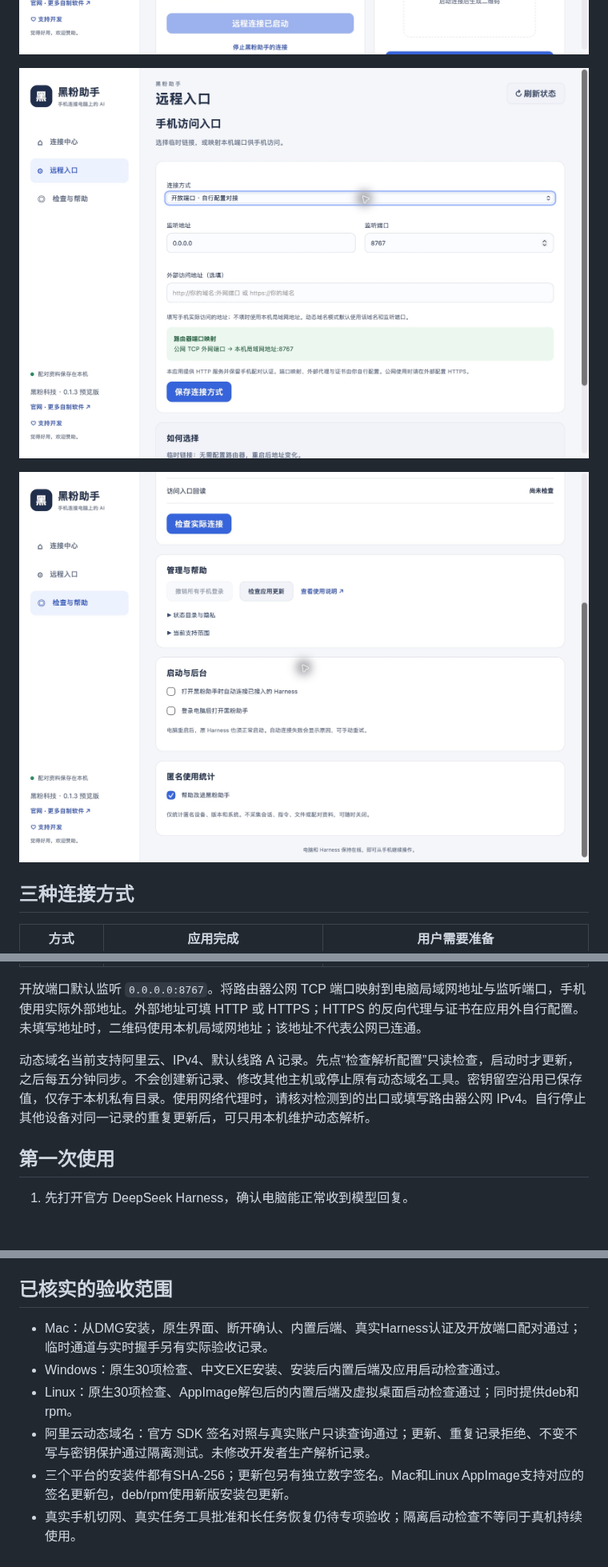
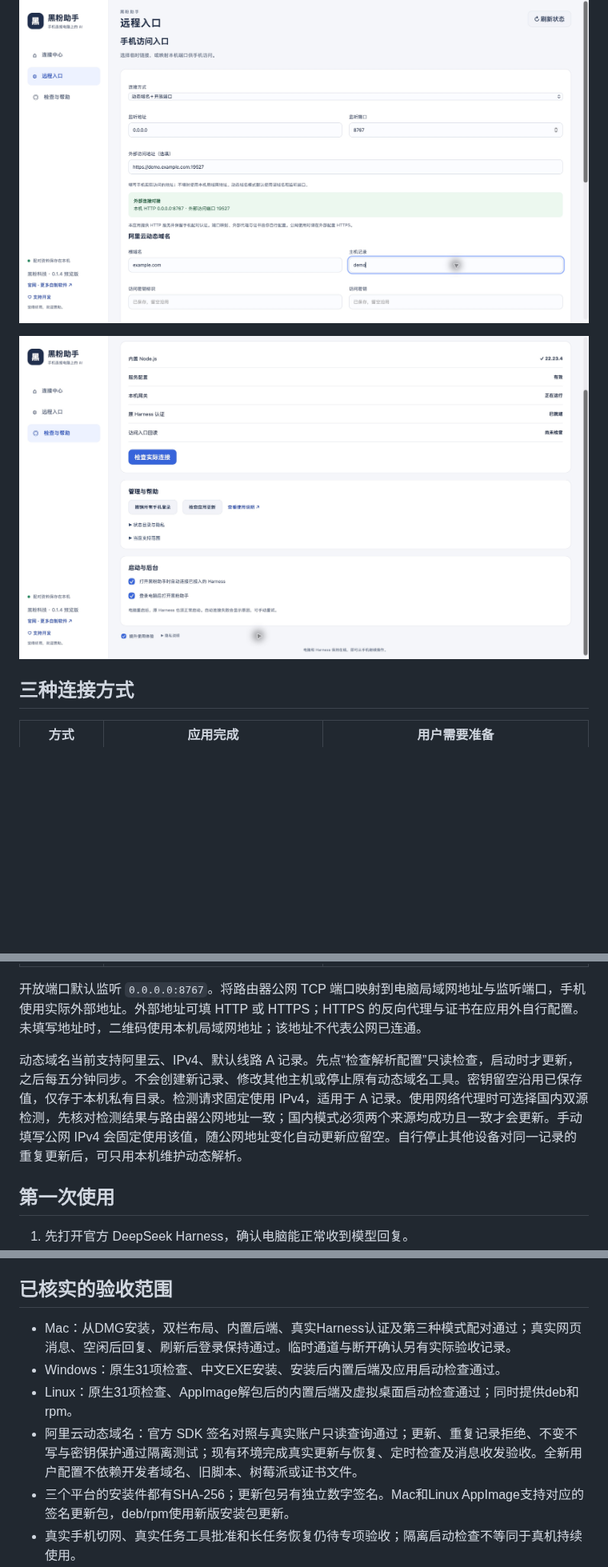
Before and after one commit to HackerChi-Hub/hyphen-assistant-releases, a Markdown page: README.md, 3 parts joined by grey strips. Shown at 80% size. Rendered like a GitHub page; pictures changed too: screenshots/connection.png, screenshots/network.png, screenshots/privacy.png; blank space fills up the shorter version.

```diff
--- a/README.md
+++ b/README.md
@@ -46,7 +47,7 @@
 
 开放端口默认监听 `0.0.0.0:8767`。将路由器公网 TCP 端口映射到电脑局域网地址与监听端口，手机使用实际外部地址。外部地址可填 HTTP 或 HTTPS；HTTPS 的反向代理与证书在应用外自行配置。未填写地址时，二维码使用本机局域网地址；该地址不代表公网已连通。
 
-动态域名当前支持阿里云、IPv4、默认线路 A 记录。先点“检查解析配置”只读检查，启动时才更新，之后每五分钟同步。不会创建新记录、修改其他主机或停止原有动态域名工具。密钥留空沿用已保存值，仅存于本机私有目录。使用网络代理时，请核对检测到的出口或填写路由器公网 IPv4。自行停止其他设备对同一记录的重复更新后，可只用本机维护动态解析。
+动态域名当前支持阿里云、IPv4、默认线路 A 记录。先点“检查解析配置”只读检查，启动时才更新，之后每五分钟同步。不会创建新记录、修改其他主机或停止原有动态域名工具。密钥留空沿用已保存值，仅存于本机私有目录。检测请求固定使用 IPv4，适用于 A 记录。使用网络代理时可选择国内双源检测，先核对检测结果与路由器公网地址一致；国内模式必须两个来源均成功且一致才会更新。手动填写公网 IPv4 会固定使用该值，随公网地址变化自动更新应留空。自行停止其他设备对同一记录的重复更新后，可只用本机维护动态解析。
 
 ## 第一次使用
 
@@ -83,10 +84,10 @@
 
 ## 已核实的验收范围
 
-- Mac：从DMG安装，原生界面、断开确认、内置后端、真实Harness认证及开放端口配对通过；临时通道与实时握手另有实际验收记录。
-- Windows：原生30项检查、中文EXE安装、安装后内置后端及应用启动检查通过。
-- Linux：原生30项检查、AppImage解包后的内置后端及虚拟桌面启动检查通过；同时提供deb和rpm。
-- 阿里云动态域名：官方 SDK 签名对照与真实账户只读查询通过；更新、重复记录拒绝、不变不写与密钥保护通过隔离测试。未修改开发者生产解析记录。
+- Mac：从DMG安装，双栏布局、内置后端、真实Harness认证及第三种模式配对通过；真实网页消息、空闲后回复、刷新后登录保持通过。临时通道与断开确认另有实际验收记录。
+- Windows：原生31项检查、中文EXE安装、安装后内置后端及应用启动检查通过。
+- Linux：原生31项检查、AppImage解包后的内置后端及虚拟桌面启动检查通过；同时提供deb和rpm。
+- 阿里云动态域名：官方 SDK 签名对照与真实账户只读查询通过；更新、重复记录拒绝、不变不写与密钥保护通过隔离测试；现有环境完成真实更新与恢复、定时检查及消息收发验收。全新用户配置不依赖开发者域名、旧脚本、树莓派或证书文件。
 - 三个平台的安装件都有SHA-256；更新包另有独立数字签名。Mac和Linux AppImage支持对应的签名更新包，deb/rpm使用新版安装包更新。
 - 真实手机切网、真实任务工具批准和长任务恢复仍待专项验收；隔离启动检查不等同于真机持续使用。
 
```
Also changed, not shown: other parts of README.md (+11 -10 lines), screenshots/diagnosis.png.
